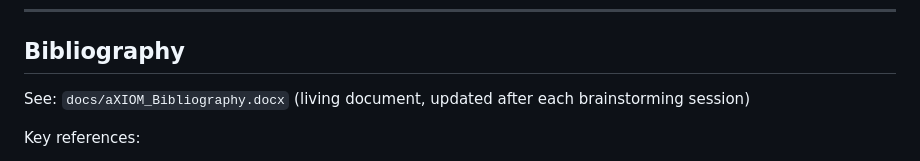
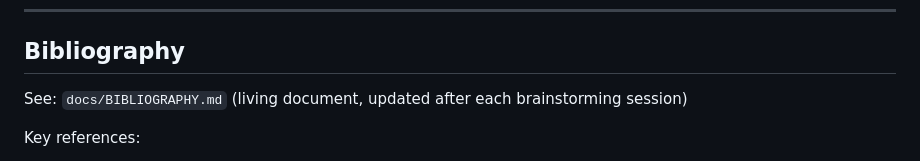
Before and after one commit to mentalpinG-Ops/aXIOM, a Markdown page: docs/METHODOLOGY.md, the part around the change. GitHub-like rendering.

Commit message:
Update bibliography reference to BIBLIOGRAPHY.md

```diff
--- a/docs/METHODOLOGY.md
+++ b/docs/METHODOLOGY.md
@@ -116,7 +116,7 @@ The schema used by the Artefact Analyser (inherited by aXIOM Module 4) already h
 
 ## Bibliography
 
-See: `docs/aXIOM_Bibliography.docx` (living document, updated after each brainstorming session)
+See: `docs/BIBLIOGRAPHY.md` (living document, updated after each brainstorming session)
 
 Key references:
 - **DSR:** Hevner et al. (2004)
```
